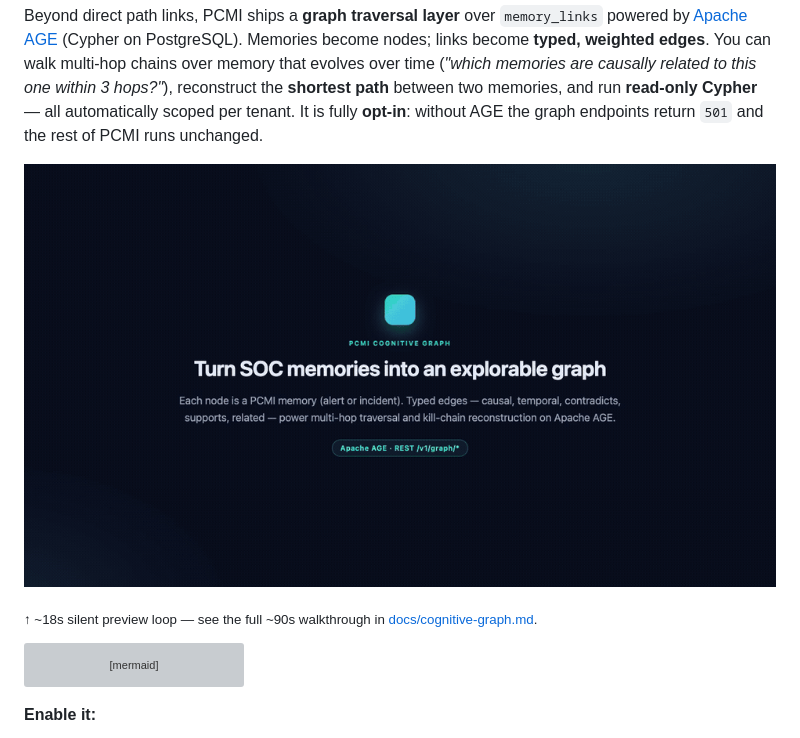
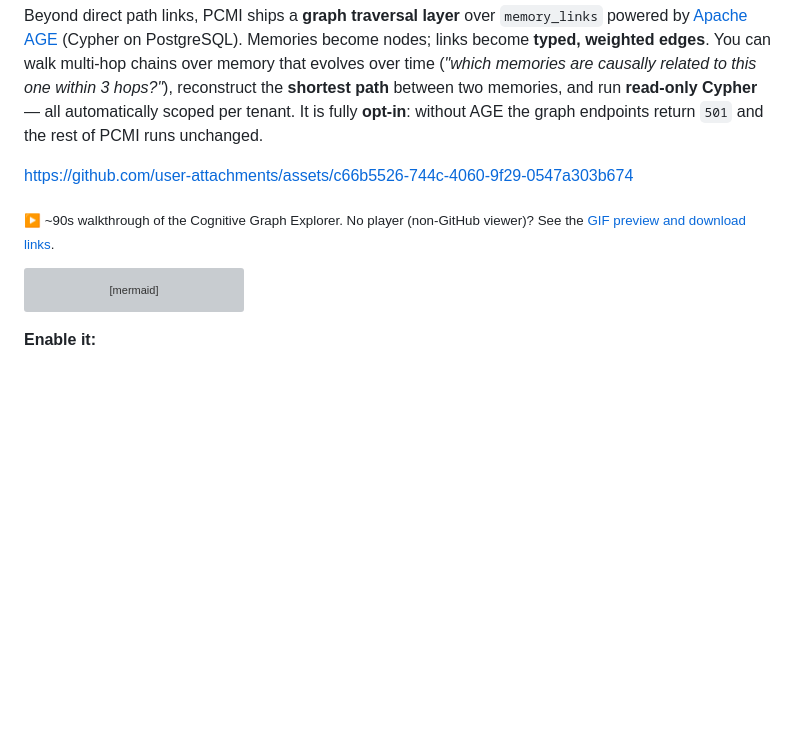
Before and after one commit to marco-spagn/pcmi, a Markdown page: README.md, the part around the change. GitHub-like rendering; blank space fills up the shorter version; grey boxes are pictures that could not be loaded.

````diff
--- a/README.md
+++ b/README.md
@@ -121,9 +121,9 @@ flowchart TB
 
 Beyond direct path links, PCMI ships a **graph traversal layer** over `memory_links` powered by [Apache AGE](https://github.com/apache/age) (Cypher on PostgreSQL). Memories become nodes; links become **typed, weighted edges**. You can walk multi-hop chains over memory that evolves over time (*"which memories are causally related to this one within 3 hops?"*), reconstruct the **shortest path** between two memories, and run **read-only Cypher** — all automatically scoped per tenant. It is fully **opt-in**: without AGE the graph endpoints return `501` and the rest of PCMI runs unchanged.
 
-[![Cognitive Graph Explorer](docs/assets/graph-ui-demo.gif)](docs/cognitive-graph.md)
+https://github.com/user-attachments/assets/c66b5526-744c-4060-9f29-0547a303b674
 
-<sub>↑ ~18s silent preview loop — see the full ~90s walkthrough in [docs/cognitive-graph.md](docs/cognitive-graph.md#graph-ui--demo-video).</sub>
+<sub>▶ ~90s walkthrough of the Cognitive Graph Explorer. No player (non-GitHub viewer)? See the [GIF preview and download links](docs/cognitive-graph.md#graph-ui--demo-video).</sub>
 
 ```mermaid
 mindmap
````
Also changed, not shown: docs/cognitive-graph.md (+5 -7 lines).
